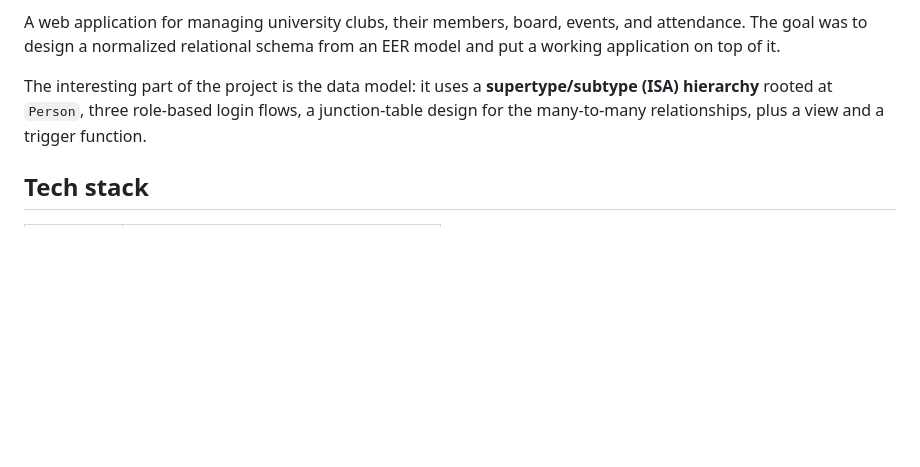
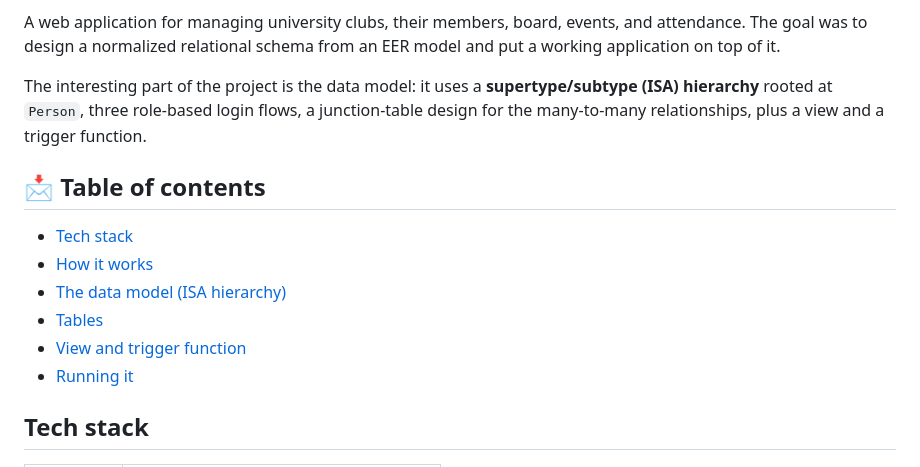
Before and after one commit to ZyadSerghini/club-management-system, a Markdown page: README.md, the part around the change. Drawn GitHub-style; blank space fills up the shorter version.

Commit message:
Added table of content

```diff
--- a/README.md
+++ b/README.md
@@ -10,6 +10,15 @@
 A web application for managing university clubs, their members, board, events, and attendance. The goal was to design a normalized relational schema from an EER model and put a working application on top of it.
 
 The interesting part of the project is the data model: it uses a **supertype/subtype (ISA) hierarchy** rooted at `Person`, three role-based login flows, a junction-table design for the many-to-many relationships, plus a view and a trigger function.
+
+## 📩 Table of contents
+
+- [Tech stack](#tech-stack)
+- [How it works](#how-it-works)
+- [The data model (ISA hierarchy)](#the-data-model-isa-hierarchy)
+- [Tables](#tables)
+- [View and trigger function](#view-and-trigger-function)
+- [Running it](#running-it)
 
 ## Tech stack
 
```
